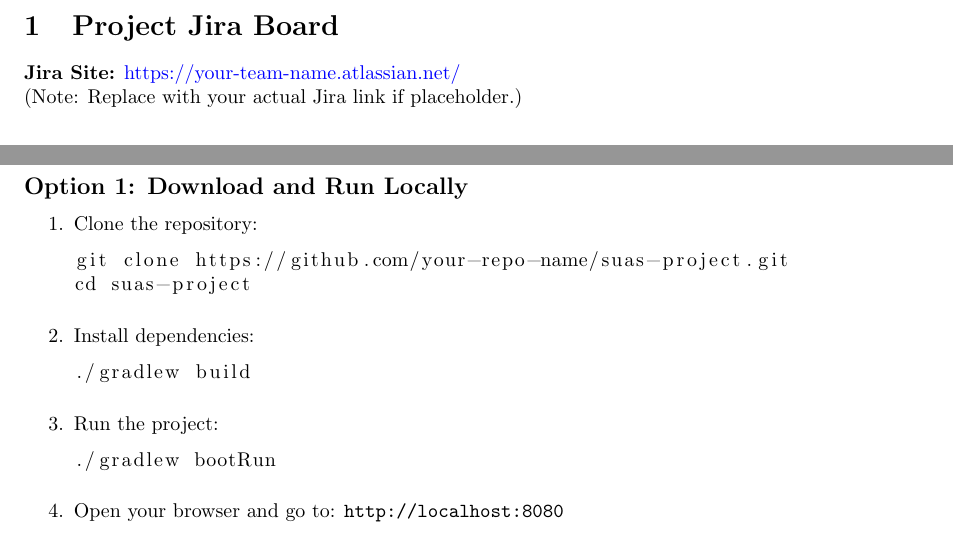
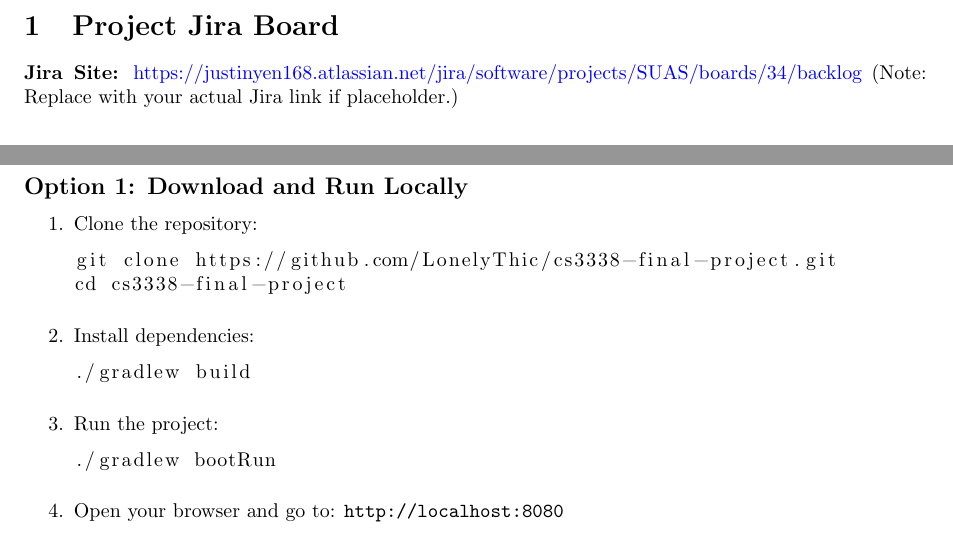
Before and after one commit to LonelyThic/cs3338-final-project, a LaTeX document (docs/User_Manual/SUAS_User_Manual.tex): two parts of page 2 of 3, joined at a grey line, cut so that both start at the same text. Compiled offline with pdfLaTeX.

Commit message:
Update SUAS_User_Manual.tex

```diff
--- a/docs/User_Manual/SUAS_User_Manual.tex
+++ b/docs/User_Manual/SUAS_User_Manual.tex
@@ -45,7 +45,7 @@
 \newpage
 
 \section{Project Jira Board}
-\textbf{Jira Site:} \href{https://your-team-name.atlassian.net/}{https://your-team-name.atlassian.net/} \\
+\textbf{Jira Site:} \href{https://justinyen168.atlassian.net/jira/software/projects/SUAS/boards/34/backlog}{https://justinyen168.atlassian.net/jira/software/projects/SUAS/boards/34/backlog}
 (Note: Replace with your actual Jira link if placeholder.)
 
 \section{Formal Objective Breakdown}
@@ -78,8 +78,8 @@
 \begin{enumerate}
     \item Clone the repository:
     \begin{lstlisting}
-git clone https://github.com/your-repo-name/suas-project.git
-cd suas-project
+git clone https://github.com/LonelyThic/cs3338-final-project.git
+cd cs3338-final-project
     \end{lstlisting}
 
     \item Install dependencies:
```
